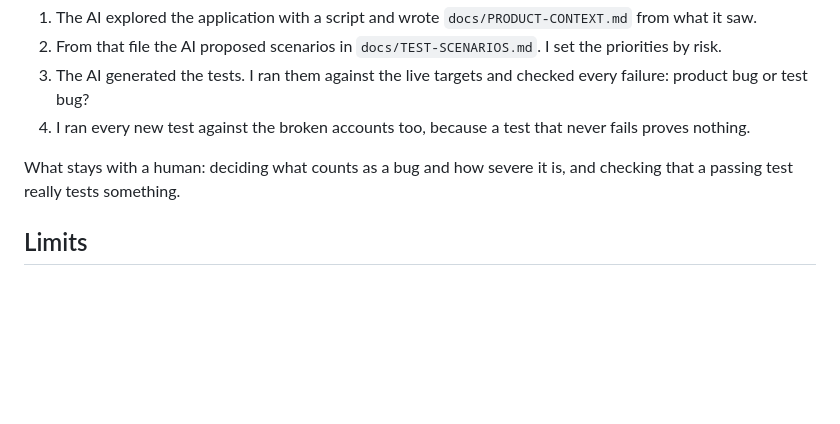
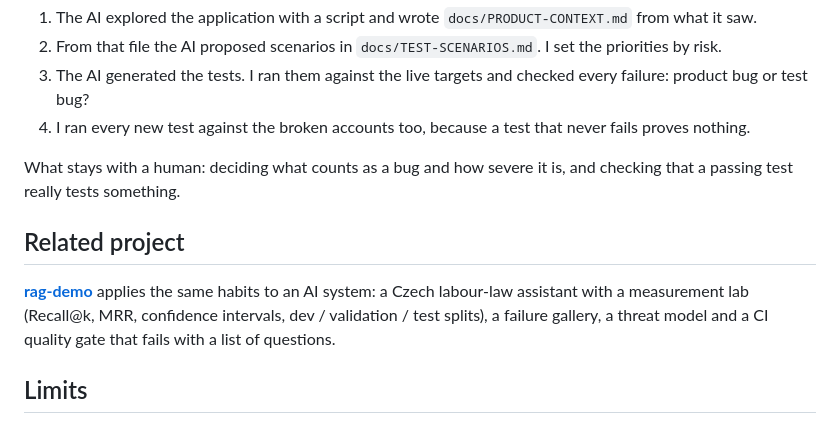
Before and after one commit to zenkovski/qa-portfolio, a Markdown page: README.md, the part around the change. Drawn GitHub-style; blank space fills up the shorter version.

Commit message:
README: odkaz na související projekt rag-demo
Co-Authored-By: Claude Sonnet 5.5 <noreply@anthropic.com>

```diff
--- a/README.md
+++ b/README.md
@@ -80,6 +80,11 @@ The tests run against public sites over the internet. Two things I learned:
 
 What stays with a human: deciding what counts as a bug and how severe it is, and checking that a passing test really tests something.
 
+## Related project
+
+[**rag-demo**](https://github.com/zenkovski/rag-demo) applies the same habits to an AI system: a Czech labour-law assistant with a measurement lab
+(Recall@k, MRR, confidence intervals, dev / validation / test splits), a failure gallery, a threat model and a CI quality gate that fails with a list of questions.
+
 ## Limits
 
 - The targets are practice apps, so many bugs are placed there on purpose. The value is the method, not the discovery.
```
